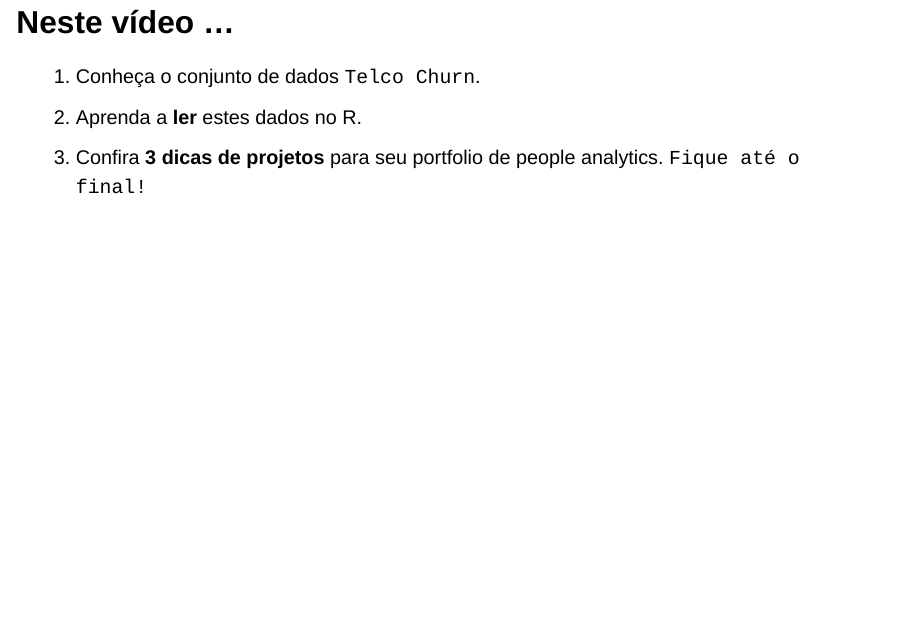
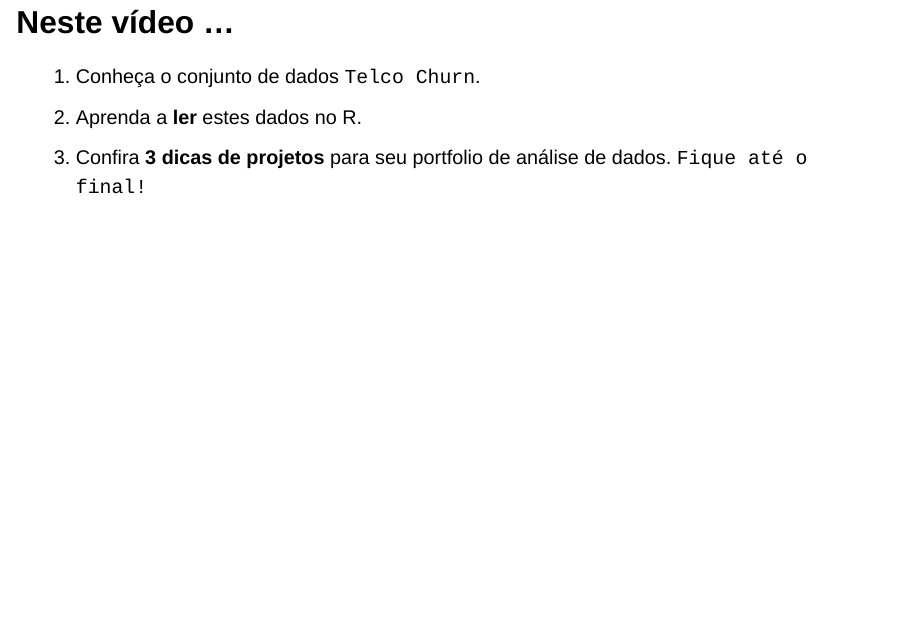
Before and after one commit to wrprates/aulas-curtas, a Quarto document (dados_analise_churn/index.qmd): page 3 of 16. Rendered offline with R 4.5, knitr and Pandoc in place of Quarto, with nearby package versions; drawn as Slidy slides in place of the format the file asks for; some code elsewhere in the file could not run offline.

Commit message:
[Aula] Dados Churn

```diff
--- a/dados_analise_churn/index.qmd
+++ b/dados_analise_churn/index.qmd
@@ -22,7 +22,7 @@ format:
 
 1. Conheça o conjunto de dados `Telco Churn`.
 2. Aprenda a **ler** estes dados no R.
-3. Confira **3 dicas de projetos** para seu portfolio de people analytics. `Fique até o final!`
+3. Confira **3 dicas de projetos** para seu portfolio de análise de dados. `Fique até o final!`
 
 # O *dataset* `Telco Customer Churn` {background-color="#25325f"}
 
```
Also changed, not shown: README.md.
